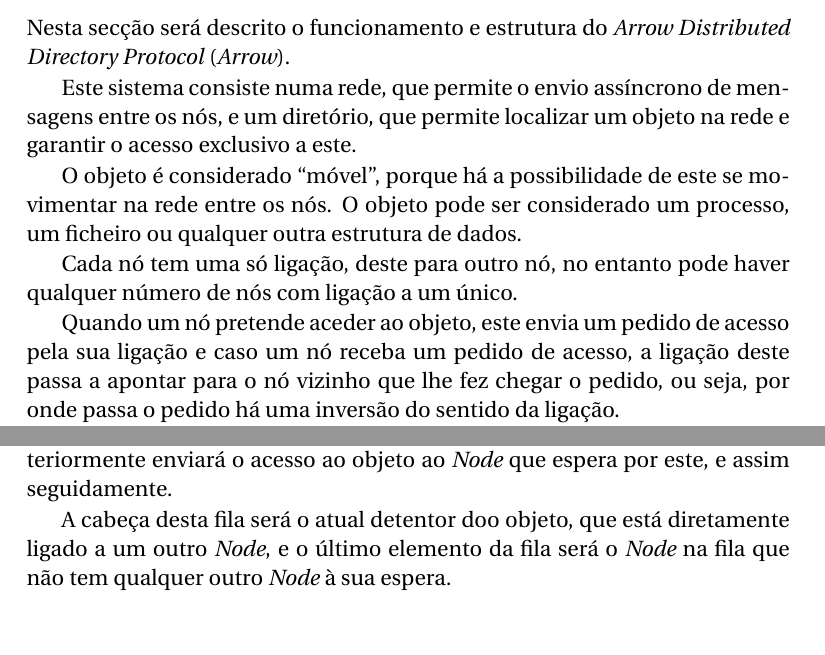
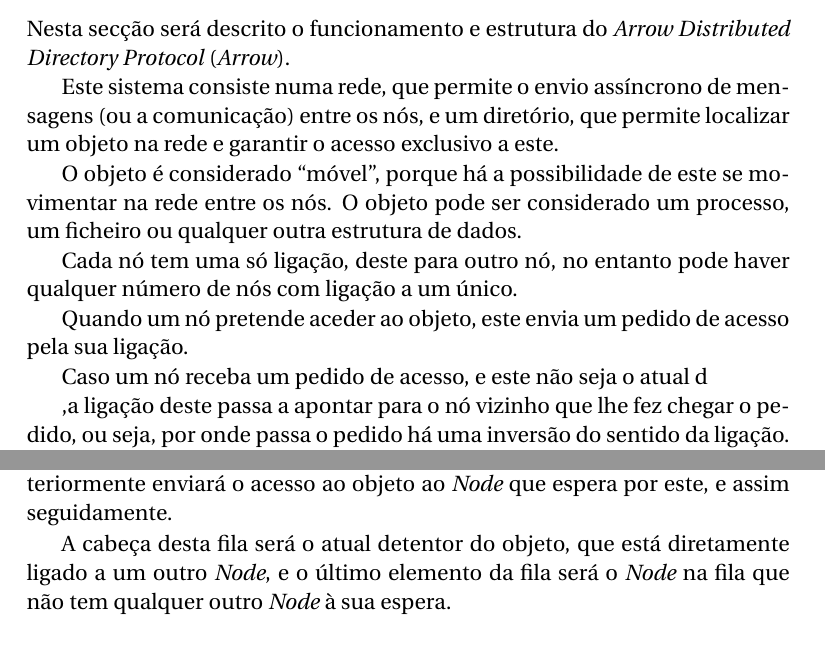
Before and after one commit to Gabulhas/projeto-relatorio, a LaTeX book (relatorio-projeto.tex, which reads especificacao.tex, motivacao.tex): two parts of pages 16 and 22 of 67, joined at a grey line, cut so that both start at the same text. Compiled offline with pdfLaTeX.

Commit message:
antes de remover as vantagesn

```diff
--- a/especificacao.tex
+++ b/especificacao.tex
@@ -99,7 +99,7 @@ Com a mudança das ligações no diretório e o facto de que um \emph{Node} pode
 Neste sistema é possível existirem \emph{Nodes} à espera de outros \emph{Nodes} que também estão à espera, e cada um tem no máximo um outro \emph{Node} à espera.
 Este comportamento dos \emph{Nodes} origina a criação de uma fila (\emph{Queue}), pois o \emph{Node} que espera pelo atual detentor do objeto irá ser o primeiro da fila e posteriormente enviará o acesso ao objeto ao \emph{Node} que espera por este, e assim seguidamente.
 
-A cabeça desta fila será o atual detentor doo objeto, que está diretamente ligado a um outro \emph{Node}, e o último elemento da fila será o \emph{Node} na fila que não tem qualquer outro \emph{Node} à sua espera.
+A cabeça desta fila será o atual detentor do objeto, que está diretamente ligado a um outro \emph{Node}, e o último elemento da fila será o \emph{Node} na fila que não tem qualquer outro \emph{Node} à sua espera.
 
 
 
--- a/motivacao.tex
+++ b/motivacao.tex
@@ -46,15 +46,18 @@ A falta de um relógio central, a possibilidade de vários processos necessitare
 
 Nesta secção será descrito o funcionamento e estrutura do \textit{Arrow Distributed Directory Protocol} (\emph{Arrow}).
 
-Este sistema consiste numa rede, que permite o envio assíncrono de mensagens entre os nós, e um diretório, que permite localizar um objeto na rede e garantir o acesso exclusivo a este.
+Este sistema consiste numa rede, que permite o envio assíncrono de mensagens (ou a comunicação) entre os nós, e um diretório, que permite localizar um objeto na rede e garantir o acesso exclusivo a este.
 
 O objeto é considerado ``móvel'', porque há a possibilidade de este se movimentar na rede entre os nós.
 O objeto pode ser considerado um processo, um ficheiro ou qualquer outra estrutura de dados.
 
 Cada nó tem uma só ligação, deste para outro nó, no entanto pode haver qualquer número de nós com ligação a um único.
 
-Quando um nó pretende aceder ao objeto, este envia um pedido de acesso pela sua ligação e
-caso um nó receba um pedido de acesso, a ligação deste passa a apontar para o nó vizinho que lhe fez chegar o pedido, ou seja, por onde passa o pedido há uma inversão do sentido da ligação.
+Quando um nó pretende aceder ao objeto, este envia um pedido de acesso pela sua ligação.
+
+Caso um nó receba um pedido de acesso, e este não seja o atual d
+
+,a ligação deste passa a apontar para o nó vizinho que lhe fez chegar o pedido, ou seja, por onde passa o pedido há uma inversão do sentido da ligação.
 
 Numa vista global sobre a rede, quando um nó realiza um pedido, as ligações dos nós por onde esse pedido passou passam a indicar onde é que futuramente estará o objeto.
 
```
Also changed, not shown: especificacao.tex (1 more changed lines), 14 other files.
